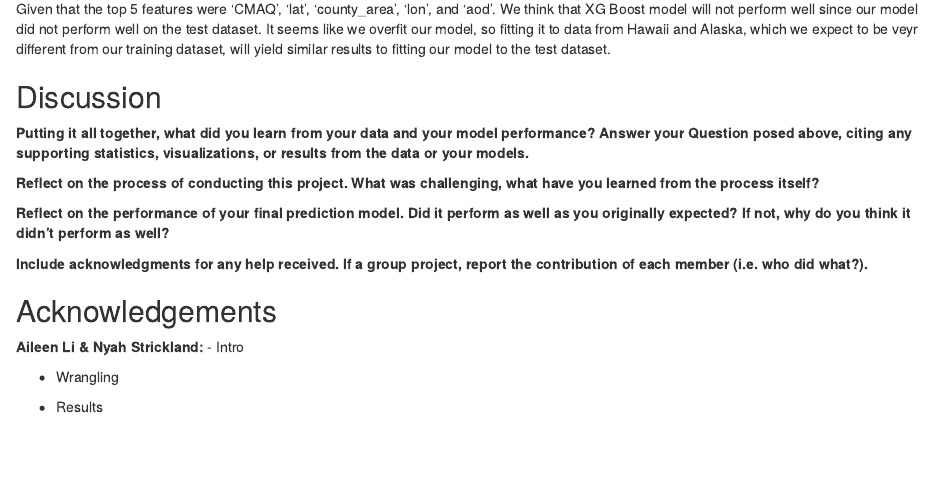
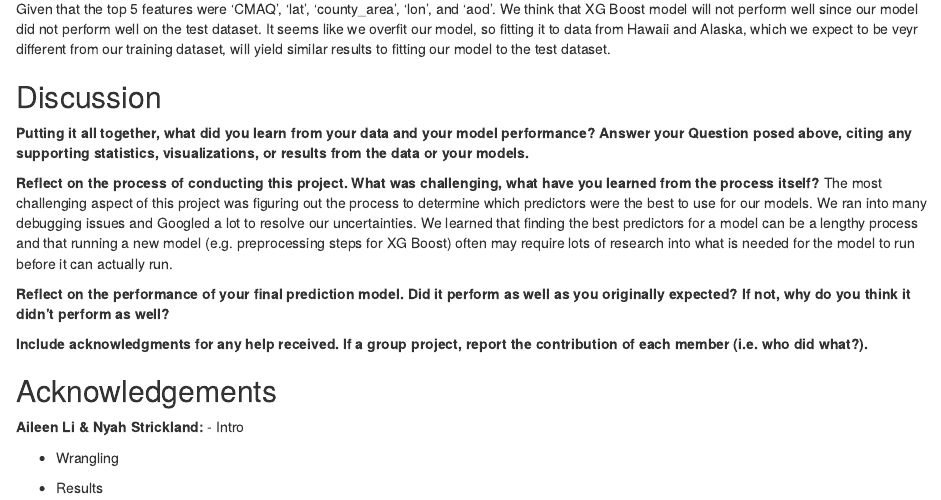
Before and after one commit to TartFroYo/Predicting-Ambient-Air-Pollution-PM2.5-Across-the-Contiguous-U.S, an R Markdown document (Draft.Rmd): the page in a window 1100 px wide, from 740 px down. Rendered offline with R 4.5, knitr and Pandoc, with nearby package versions; some code elsewhere in the file could not run offline.

Commit message:
Update Draft.Rmd

```diff
--- a/Draft.Rmd
+++ b/Draft.Rmd
@@ -563,6 +563,7 @@ Given that the top 5 features were 'CMAQ', 'lat', 'county_area', 'lon', and 'aod
 
 
 **Reflect on the process of conducting this project. What was challenging, what have you learned from the process itself?**
+The most challenging aspect of this project was figuring out the process to determine which predictors were the best to use for our models. We ran into many debugging issues and Googled a lot to resolve our uncertainties. We learned that finding the best predictors for a model can be a lengthy process and that running a new model (e.g. preprocessing steps for XG Boost) often may require lots of research into what is needed for the model to run before it can actually run.
 
 **Reflect on the performance of your final prediction model. Did it perform as well as you originally expected? If not, why do you think it didn’t perform as well?**
 
```
